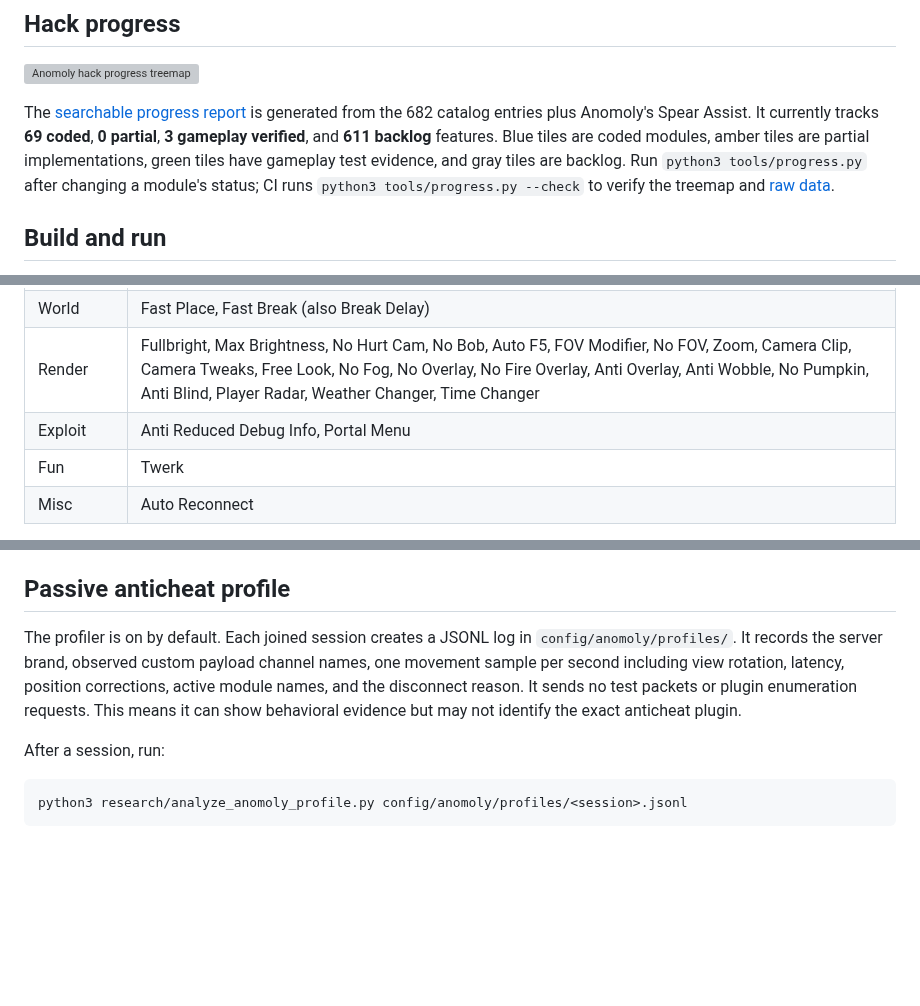
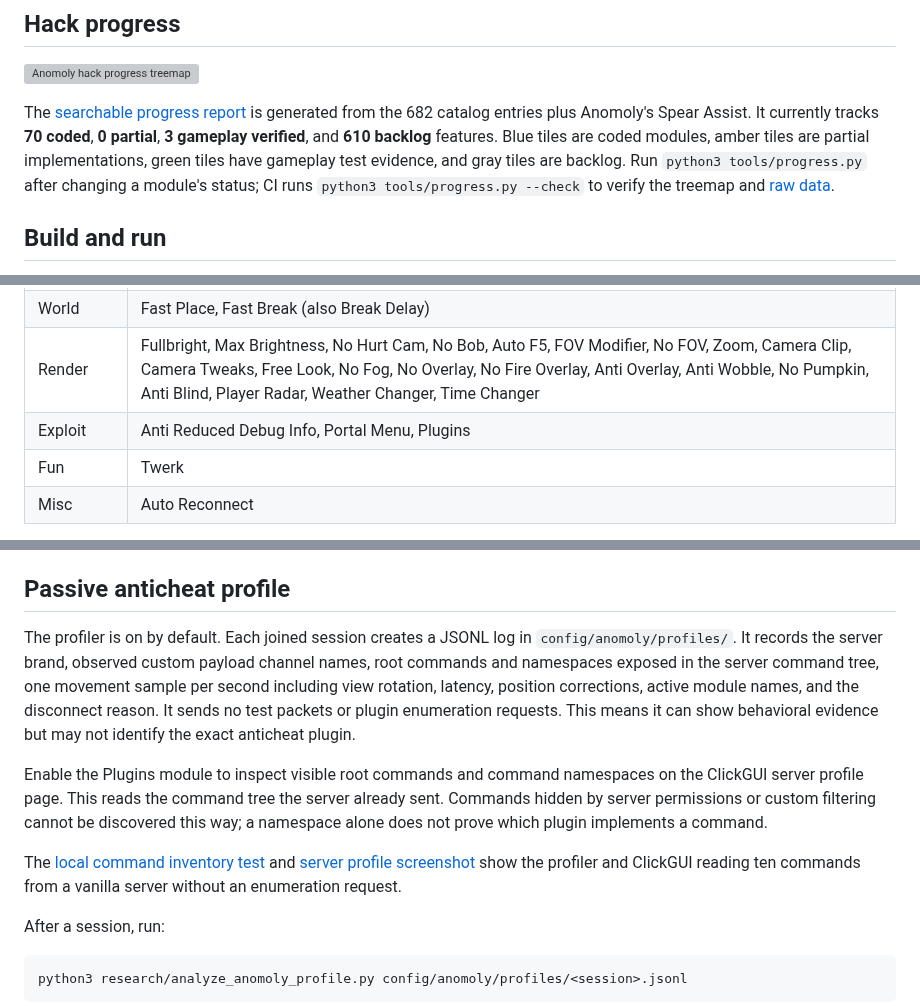
Before and after one commit to DistilledSlop/anomoly, a Markdown page: README.md, 3 parts joined by grey strips. GitHub-like rendering; blank space fills up the shorter version; grey boxes are pictures that could not be loaded.

Commit message:
Inventory server command tree for passive plugin profiling

```diff
--- a/README.md
+++ b/README.md
@@ -6,7 +6,7 @@ Anomoly is a full Minecraft Java 26.3 hacked client built as a Fabric mod, with
 
 [![Anomoly hack progress treemap](docs/progress.svg)](https://distilledslop.github.io/anomoly/progress.html)
 
-The [searchable progress report](https://distilledslop.github.io/anomoly/progress.html) is generated from the 682 catalog entries plus Anomoly's Spear Assist. It currently tracks <!-- anomoly-progress:start -->**69 coded**, **0 partial**, **3 gameplay verified**, and **611 backlog**<!-- anomoly-progress:end --> features. Blue tiles are coded modules, amber tiles are partial implementations, green tiles have gameplay test evidence, and gray tiles are backlog. Run `python3 tools/progress.py` after changing a module's status; CI runs `python3 tools/progress.py --check` to verify the treemap and [raw data](docs/progress.json).
+The [searchable progress report](https://distilledslop.github.io/anomoly/progress.html) is generated from the 682 catalog entries plus Anomoly's Spear Assist. It currently tracks <!-- anomoly-progress:start -->**70 coded**, **0 partial**, **3 gameplay verified**, and **610 backlog**<!-- anomoly-progress:end --> features. Blue tiles are coded modules, amber tiles are partial implementations, green tiles have gameplay test evidence, and gray tiles are backlog. Run `python3 tools/progress.py` after changing a module's status; CI runs `python3 tools/progress.py --check` to verify the treemap and [raw data](docs/progress.json).
 
 ## Build and run
 
@@ -29,7 +29,7 @@ The [local gameplay test](docs/test-evidence/2026-10-30-local-gameplay.md) verif
 | Player | Auto Respawn, Auto Eat, Auto Fish, Anti AFK, Auto Break, Auto Switch, Auto Tool, Auto Replenish, Auto Deposit, Auto Drop (also Auto Eject), Chest Stealer, Chest Cleaner |
 | World | Fast Place, Fast Break (also Break Delay) |
 | Render | Fullbright, Max Brightness, No Hurt Cam, No Bob, Auto F5, FOV Modifier, No FOV, Zoom, Camera Clip, Camera Tweaks, Free Look, No Fog, No Overlay, No Fire Overlay, Anti Overlay, Anti Wobble, No Pumpkin, Anti Blind, Player Radar, Weather Changer, Time Changer |
-| Exploit | Anti Reduced Debug Info, Portal Menu |
+| Exploit | Anti Reduced Debug Info, Portal Menu, Plugins |
 | Fun | Twerk |
 | Misc | Auto Reconnect |
 
@@ -47,7 +47,11 @@ Chest Stealer, Chest Cleaner, Auto Deposit, and Auto Drop accept comma-separated
 
 ## Passive anticheat profile
 
-The profiler is on by default. Each joined session creates a JSONL log in `config/anomoly/profiles/`. It records the server brand, observed custom payload channel names, one movement sample per second including view rotation, latency, position corrections, active module names, and the disconnect reason. It sends no test packets or plugin enumeration requests. This means it can show behavioral evidence but may not identify the exact anticheat plugin.
+The profiler is on by default. Each joined session creates a JSONL log in `config/anomoly/profiles/`. It records the server brand, observed custom payload channel names, root commands and namespaces exposed in the server command tree, one movement sample per second including view rotation, latency, position corrections, active module names, and the disconnect reason. It sends no test packets or plugin enumeration requests. This means it can show behavioral evidence but may not identify the exact anticheat plugin.
+
+Enable the Plugins module to inspect visible root commands and command namespaces on the ClickGUI server profile page. This reads the command tree the server already sent. Commands hidden by server permissions or custom filtering cannot be discovered this way; a namespace alone does not prove which plugin implements a command.
+
+The [local command inventory test](docs/test-evidence/2026-10-30-local-gameplay.md#passive-command-inventory) and [server profile screenshot](docs/screenshots/server-profile-opengl-960x600.png) show the profiler and ClickGUI reading ten commands from a vanilla server without an enumeration request.
 
 After a session, run:
 
```
Also changed, not shown: docs/test-evidence/2026-10-30-local-gameplay.md (+4 -0 lines), docs/screenshots/server-profile-opengl-960x600.png (added), 10 other files.
